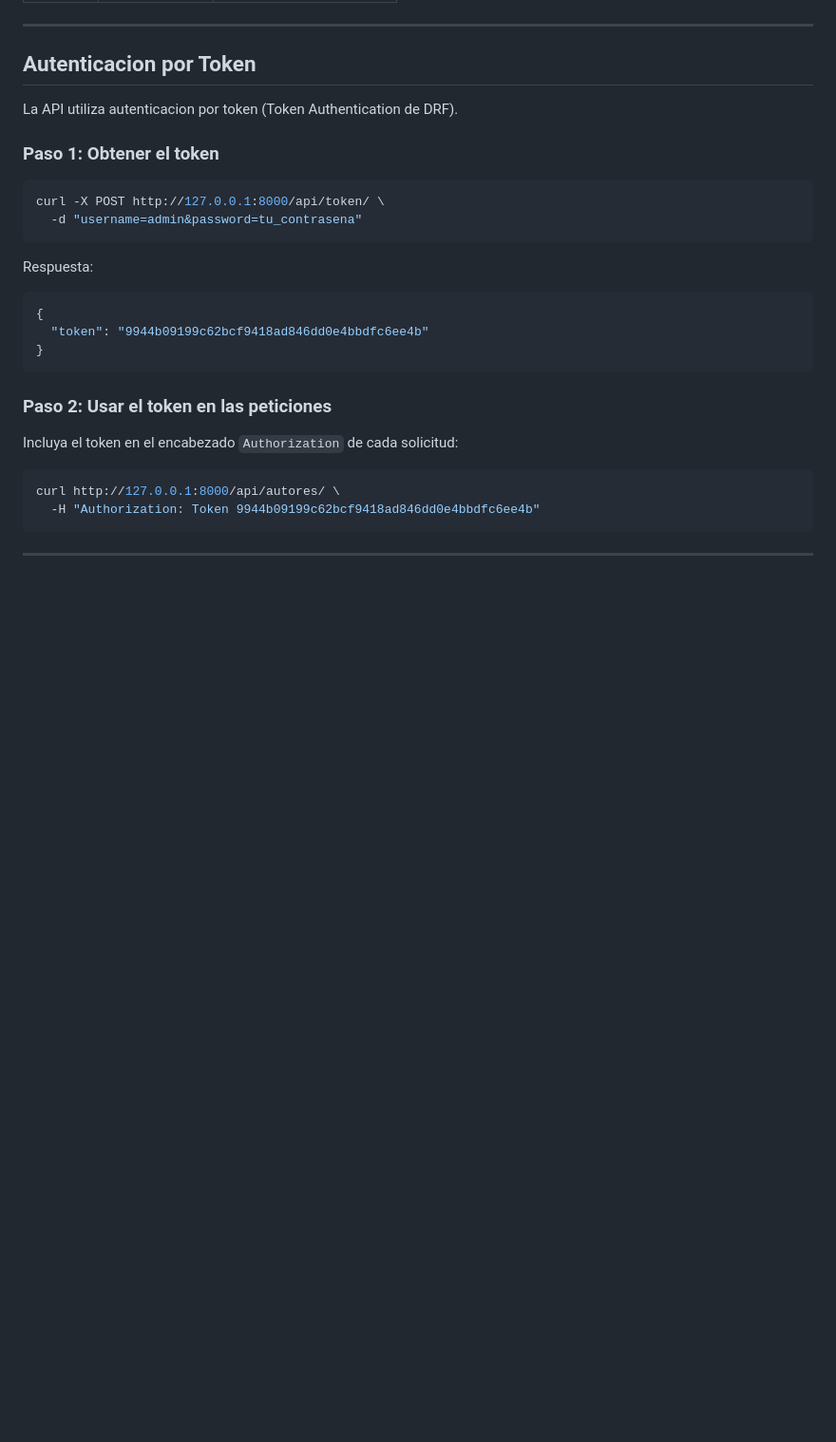
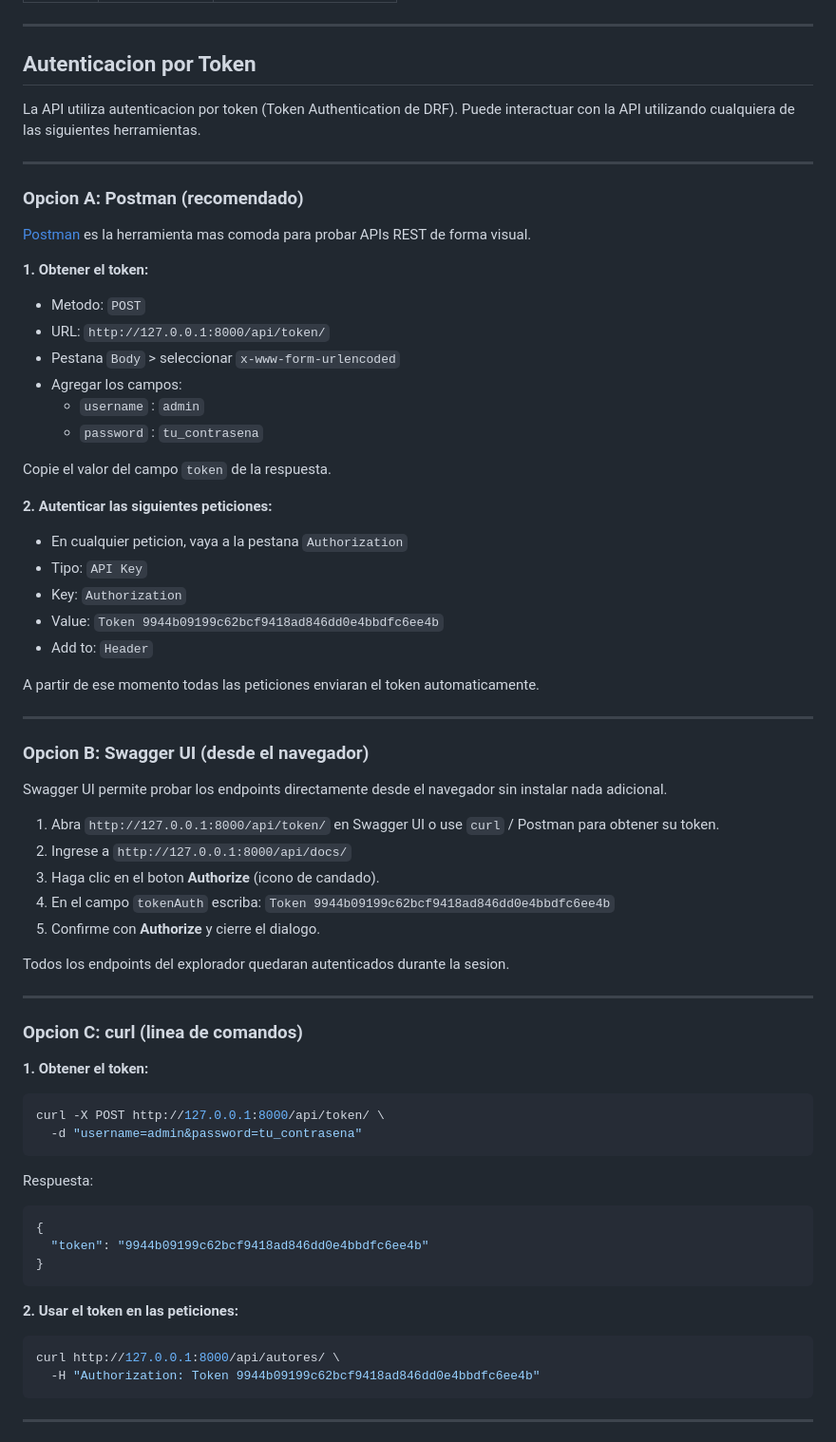
Before and after one commit to BryanDom/biblioteca-django-reto, a Markdown page: README.md, the part around the change. Shown at 95% size. GitHub-like rendering; blank space fills up the shorter version.

Commit message:
Descripción: Actualización del Readme dando más opciones para utilizar las API

````diff
--- a/README.md
+++ b/README.md
@@ -169,9 +169,54 @@ Todos los endpoints requieren autenticacion mediante token, excepto la obtencion
 
 ## Autenticacion por Token
 
-La API utiliza autenticacion por token (Token Authentication de DRF).
+La API utiliza autenticacion por token (Token Authentication de DRF). Puede interactuar con la API utilizando cualquiera de las siguientes herramientas.
 
-### Paso 1: Obtener el token
+---
+
+### Opcion A: Postman (recomendado)
+
+[Postman](https://www.postman.com/) es la herramienta mas comoda para probar APIs REST de forma visual.
+
+**1. Obtener el token:**
+
+- Metodo: `POST`
+- URL: `http://127.0.0.1:8000/api/token/`
+- Pestana `Body` > seleccionar `x-www-form-urlencoded`
+- Agregar los campos:
+  - `username` : `admin`
+  - `password` : `tu_contrasena`
+
+Copie el valor del campo `token` de la respuesta.
+
+**2. Autenticar las siguientes peticiones:**
+
+- En cualquier peticion, vaya a la pestana `Authorization`
+- Tipo: `API Key`
+- Key: `Authorization`
+- Value: `Token 9944b09199c62bcf9418ad846dd0e4bbdfc6ee4b`
+- Add to: `Header`
+
+A partir de ese momento todas las peticiones enviaran el token automaticamente.
+
+---
+
+### Opcion B: Swagger UI (desde el navegador)
+
+Swagger UI permite probar los endpoints directamente desde el navegador sin instalar nada adicional.
+
+1. Abra `http://127.0.0.1:8000/api/token/` en Swagger UI o use `curl` / Postman para obtener su token.
+2. Ingrese a `http://127.0.0.1:8000/api/docs/`
+3. Haga clic en el boton **Authorize** (icono de candado).
+4. En el campo `tokenAuth` escriba: `Token 9944b09199c62bcf9418ad846dd0e4bbdfc6ee4b`
+5. Confirme con **Authorize** y cierre el dialogo.
+
+Todos los endpoints del explorador quedaran autenticados durante la sesion.
+
+---
+
+### Opcion C: curl (linea de comandos)
+
+**1. Obtener el token:**
 
 ```bash
 curl -X POST http://127.0.0.1:8000/api/token/ \
@@ -185,9 +230,7 @@ Respuesta:
 }
 ```
 
-### Paso 2: Usar el token en las peticiones
-
-Incluya el token en el encabezado `Authorization` de cada solicitud:
+**2. Usar el token en las peticiones:**
 
 ```bash
 curl http://127.0.0.1:8000/api/autores/ \
````
